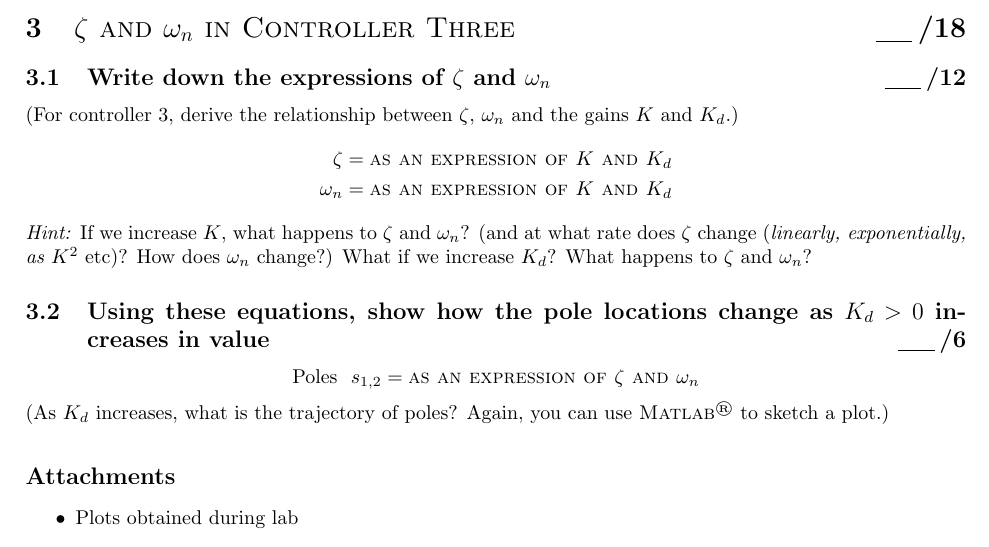
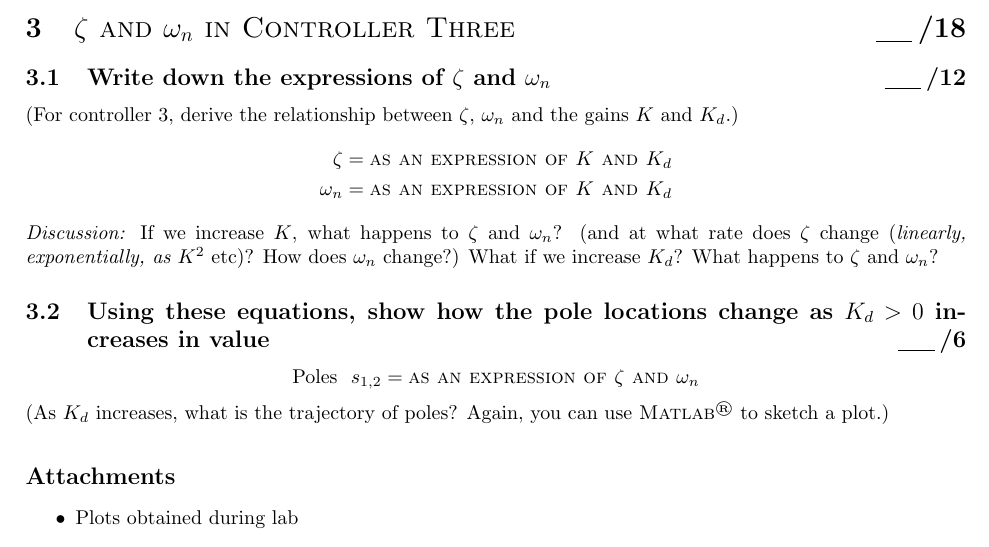
Before and after one commit to yunlhan/ece486lab_latex, a LaTeX document (lab3template.tex): part of page 2 of 2, cut so that both start at the same text. Compiled offline with pdfLaTeX.

Commit message:
Update <hint> to <discussion> in question 3

```diff
--- a/lab3template.tex
+++ b/lab3template.tex
@@ -102,7 +102,7 @@ $K_d$  &\multicolumn{2}{c|}{}&\multicolumn{2}{c|}{}&\multicolumn{2}{c}{} \\ \hli
 \zeta & = \mbox{\sc as an expression of $K$ and $K_d$} \\
 \omega_n & = \mbox{\sc as an expression of $K$ and $K_d$}
 \end{align*}
-\emph{Hint:} If we increase $K$, what happens to $\zeta$ and $\omega_n$? (and at what rate does $\zeta$ change (\emph{linearly, exponentially, as $K^2$} etc)? How does $\omega_n$ change?) What if we increase $K_d$? What happens to $\zeta$ and $\omega_n$?
+\emph{Discussion:} If we increase $K$, what happens to $\zeta$ and $\omega_n$? (and at what rate does $\zeta$ change (\emph{linearly, exponentially, as $K^2$} etc)? How does $\omega_n$ change?) What if we increase $K_d$? What happens to $\zeta$ and $\omega_n$?
 % add your discussion here
 
 \subsection{Using these equations, show how the pole locations change as $K_d >0$ increases in value \score 6}
```
